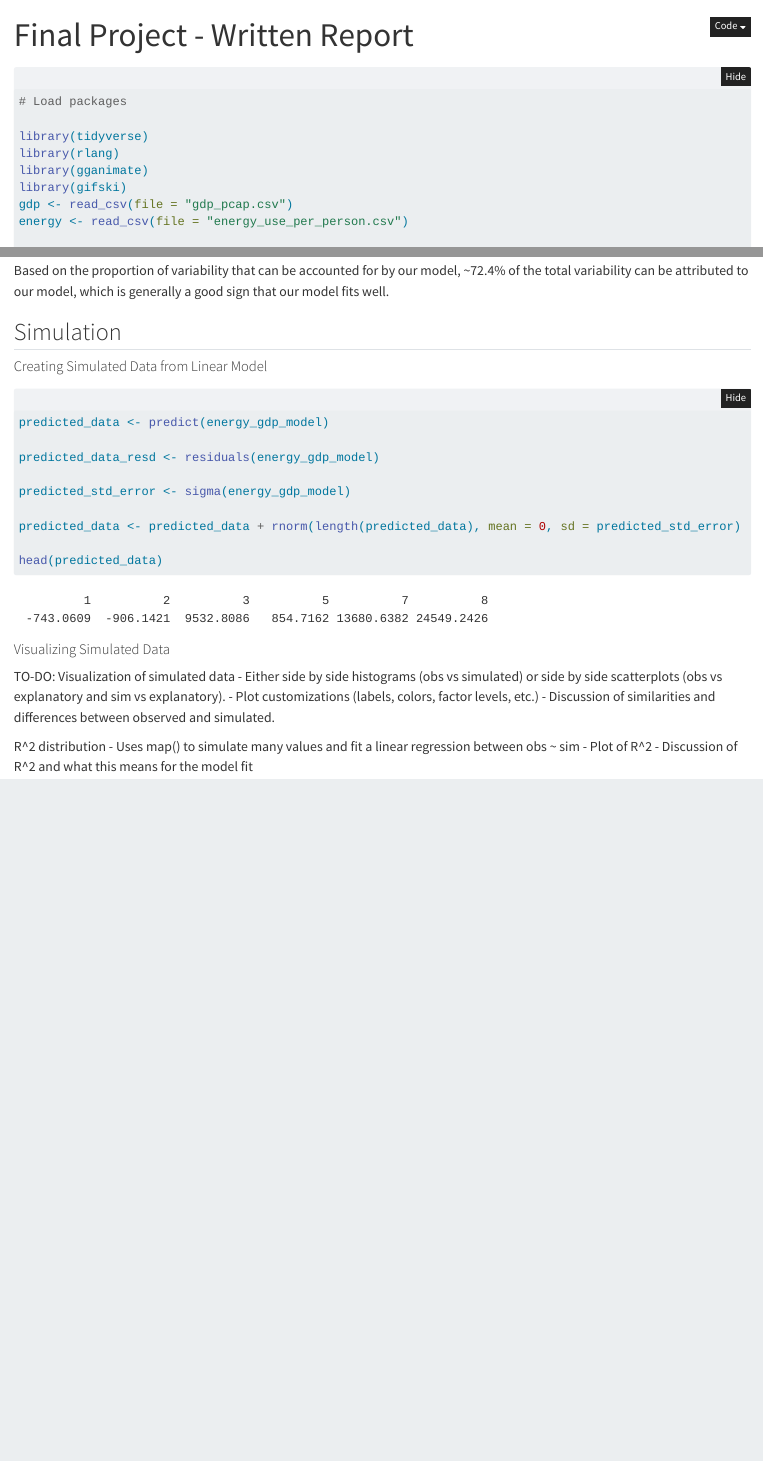
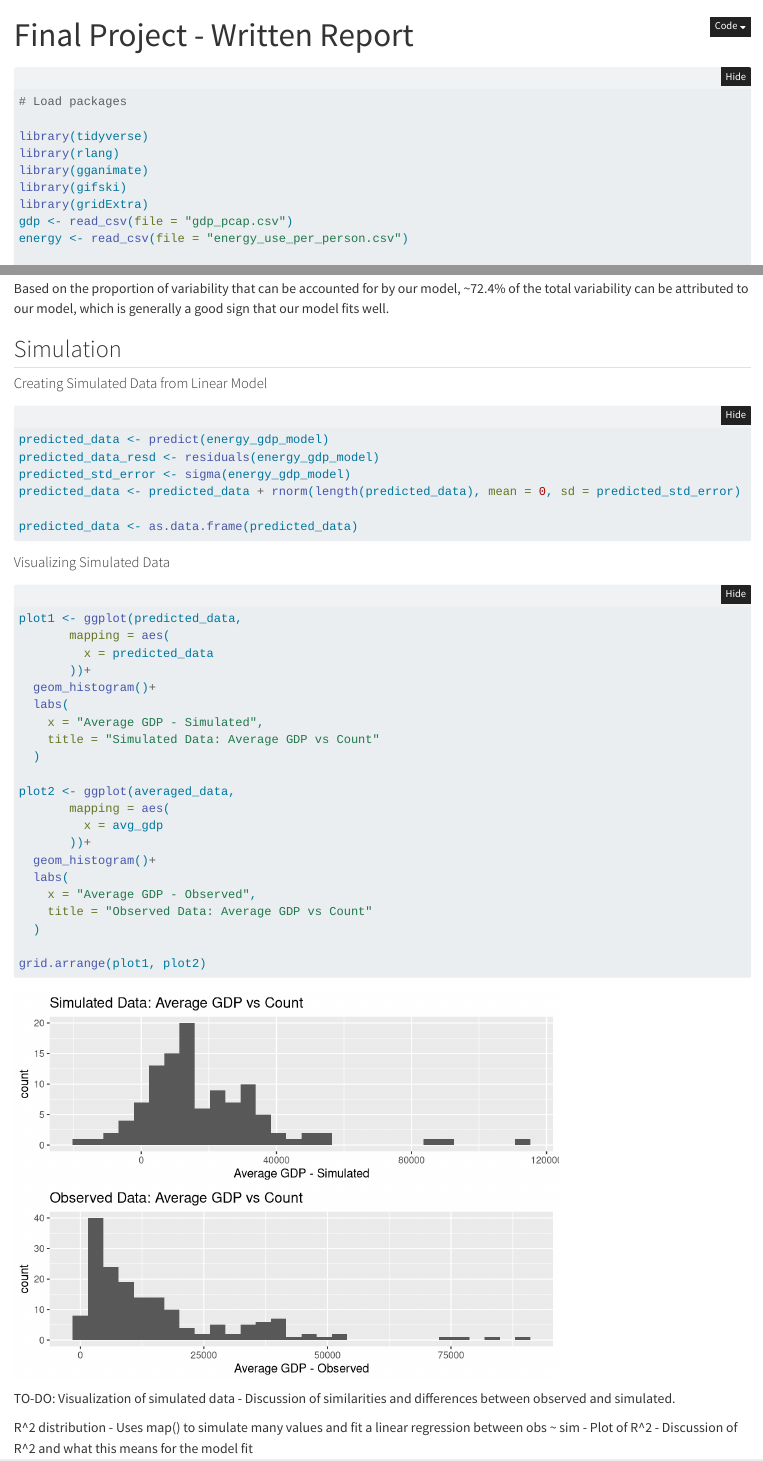
Before and after one commit to KaatjeM/Stats331-FinalProject, a Quarto document (NewDoc331.qmd): the page in a window 1100 px wide, from its top, and a second part further down, joined at a grey line. Rendered offline with R 4.5, knitr and Pandoc in place of Quarto, with nearby package versions; folded parts are opened; code that draws random numbers runs with fixed seeds of ours; some code elsewhere in the file could not run offline.

Commit message:
simulation code + visualization of simulation vs observed - Alie

````diff
--- a/NewDoc331.qmd
+++ b/NewDoc331.qmd
@@ -19,6 +19,7 @@ library(tidyverse)
 library(rlang)
 library(gganimate)
 library(gifski)
+library(gridExtra)
 gdp <- read_csv(file = "gdp_pcap.csv")
 energy <- read_csv(file = "energy_use_per_person.csv")
 
@@ -207,23 +208,42 @@ Based on the proportion of variability that can be accounted for by our model, ~
 ```{r}
 
 predicted_data <- predict(energy_gdp_model)
-
 predicted_data_resd <- residuals(energy_gdp_model)
-
 predicted_std_error <- sigma(energy_gdp_model)
-
 predicted_data <- predicted_data + rnorm(length(predicted_data), mean = 0, sd = predicted_std_error)
 
-head(predicted_data)
+predicted_data <- as.data.frame(predicted_data)
 ```
 
 
 #### Visualizing Simulated Data
+```{r}
+plot1 <- ggplot(predicted_data,
+       mapping = aes(
+         x = predicted_data
+       ))+
+  geom_histogram()+
+  labs(
+    x = "Average GDP - Simulated",
+    title = "Simulated Data: Average GDP vs Count"
+  )
+
+plot2 <- ggplot(averaged_data,
+       mapping = aes(
+         x = avg_gdp
+       ))+
+  geom_histogram()+
+  labs(
+    x = "Average GDP - Observed",
+    title = "Observed Data: Average GDP vs Count"
+  )
+
+grid.arrange(plot1, plot2)
+```
+
 
 TO-DO:
 Visualization of simulated data
-- Either side by side histograms (obs vs simulated) or side by side scatterplots (obs vs explanatory and sim vs explanatory).
-- Plot customizations (labels, colors, factor levels, etc.)
 - Discussion of similarities and differences between observed and simulated.
 
 R^2 distribution
````
Also changed, not shown: NewDoc331.html.
